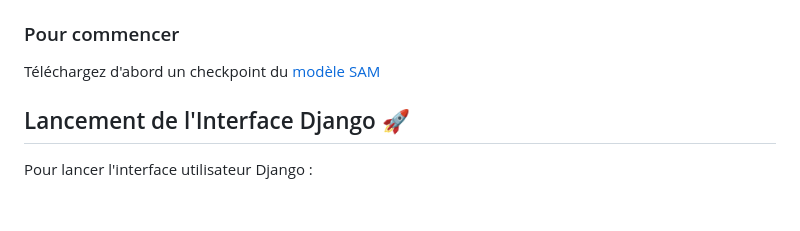
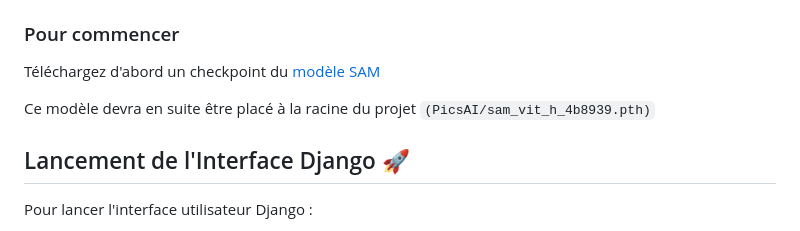
Before and after one commit to MathieuRodri/PicsAI, a Markdown page: README.md, the part around the change. GitHub-like rendering; blank space fills up the shorter version.

```diff
--- a/README.md
+++ b/README.md
@@ -84,6 +84,8 @@ urllib3==2.1.0`
 ### Pour commencer
 Téléchargez d'abord un checkpoint du [modèle SAM](https://dl.fbaipublicfiles.com/segment_anything/sam_vit_h_4b8939.pth)
 
+Ce modèle devra en suite être placé à la racine du projet `(PicsAI/sam_vit_h_4b8939.pth)`
+
 ## Lancement de l'Interface Django 🚀
 Pour lancer l'interface utilisateur Django :
 
```
